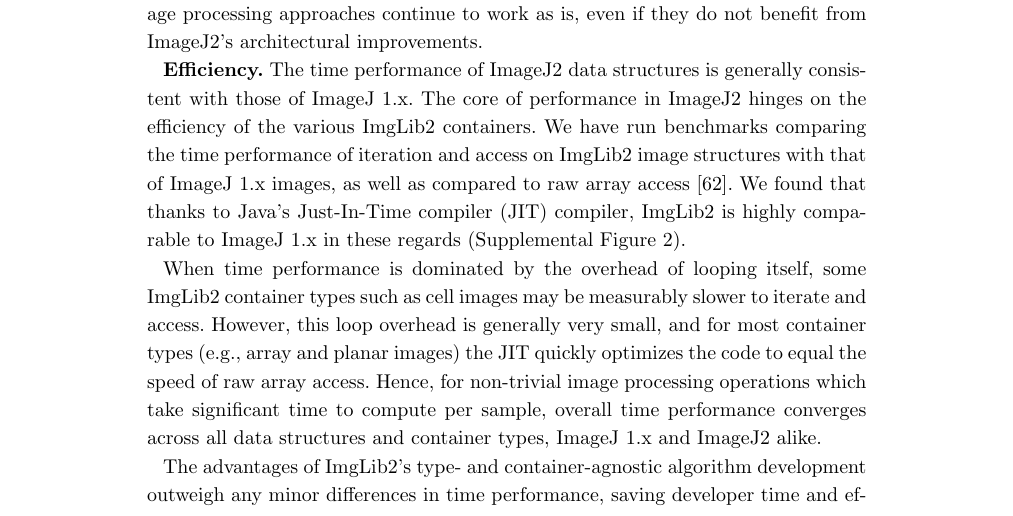
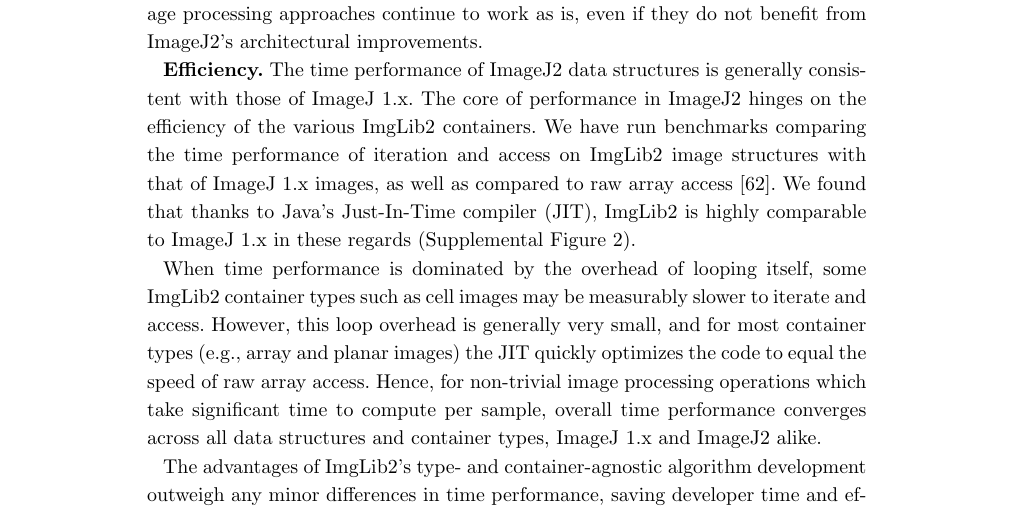
Before and after one commit to imagej/imagej2-manuscript-2017, a LaTeX document (imagej2.tex): part of page 24 of 35, cut so that both start at the same text. Compiled offline with pdfLaTeX.

Commit message:
Fix repetition of "compiler"
It is already included in the acronym definition.

```diff
--- a/imagej2.tex
+++ b/imagej2.tex
@@ -1671,8 +1671,8 @@
 benchmarks comparing the time performance of iteration and access on ImgLib2
 image structures with that of ImageJ 1.x images, as well as compared to raw
 array access \cite{imglib2_benchmarks}. We found that thanks to Java's
-\acrfull{jit} compiler, ImgLib2 is highly comparable to ImageJ 1.x in these
-regards (Supplemental Figure 2).
+\acrfull{jit}, ImgLib2 is highly comparable to ImageJ 1.x in these regards
+(Supplemental Figure 2).
 
 When time performance is dominated by the overhead of looping itself, some
 ImgLib2 container types such as cell images may be measurably slower to iterate
```
